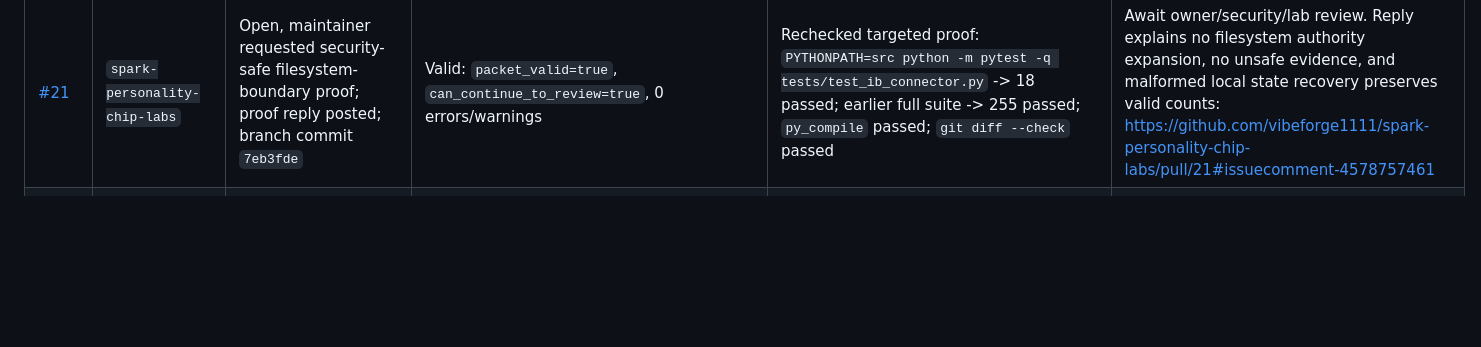
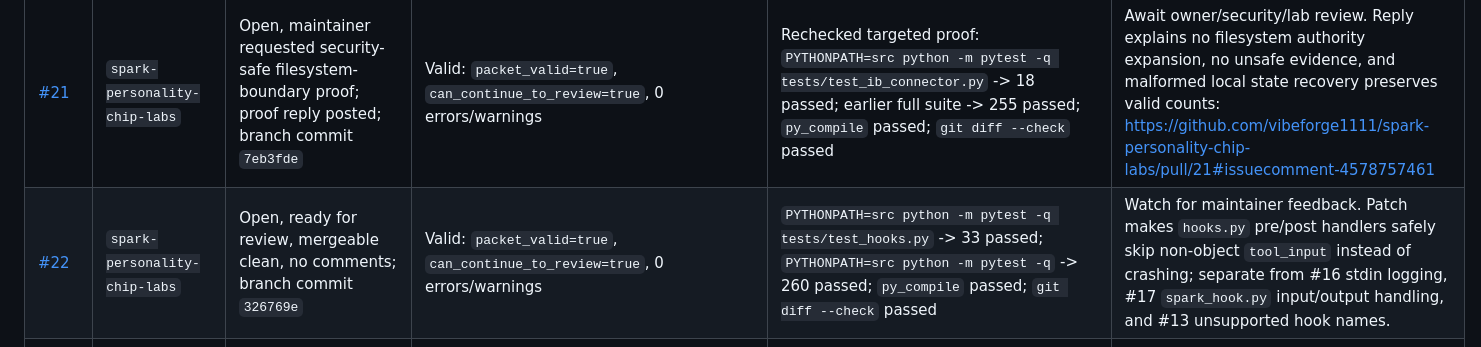
Before and after one commit to jumperz11/jumperz-spark-hunt, a Markdown page: ACTIVE_REVIEW.md, the part around one of its changes. Rendered like a GitHub page; blank space fills up the shorter version.

Commit message:
Track hook tool input PR

```diff
--- a/ACTIVE_REVIEW.md
+++ b/ACTIVE_REVIEW.md
@@ -26,6 +26,7 @@ This page tracks public Spark Compete PRs that need fast, calm reviewer follow-u
 | [#18](https://github.com/vibeforge1111/spark-personality-chip-labs/pull/18) | `spark-personality-chip-labs` | Open, ready for review, mergeable clean, no comments | Valid: `packet_valid=true`, `can_continue_to_review=true`, 0 errors/warnings | Validator script tests -> 2 passed; full suite -> 255 passed; `py_compile` passed; empty-dir and packaged-dir smokes confirmed corrected exits | Watch for maintainer feedback. This is a focused personality validation accuracy lane. |
 | [#20](https://github.com/vibeforge1111/spark-personality-chip-labs/pull/20) | `spark-personality-chip-labs` | Open, maintainer requested security-safe filesystem-boundary proof; proof reply posted; branch commit `2e93b53` | Valid: `packet_valid=true`, `can_continue_to_review=true`, 0 errors/warnings | Rechecked targeted proof: `PYTHONPATH=src python -m pytest -q tests/test_active.py` -> 13 passed; earlier full suite -> 254 passed; `py_compile` passed; `git diff --check` passed | Await owner/security/lab review. Reply explains no filesystem authority expansion, no unsafe evidence, and optional cache-write failure remains best-effort: https://github.com/vibeforge1111/spark-personality-chip-labs/pull/20#issuecomment-4578754867 |
 | [#21](https://github.com/vibeforge1111/spark-personality-chip-labs/pull/21) | `spark-personality-chip-labs` | Open, maintainer requested security-safe filesystem-boundary proof; proof reply posted; branch commit `7eb3fde` | Valid: `packet_valid=true`, `can_continue_to_review=true`, 0 errors/warnings | Rechecked targeted proof: `PYTHONPATH=src python -m pytest -q tests/test_ib_connector.py` -> 18 passed; earlier full suite -> 255 passed; `py_compile` passed; `git diff --check` passed | Await owner/security/lab review. Reply explains no filesystem authority expansion, no unsafe evidence, and malformed local state recovery preserves valid counts: https://github.com/vibeforge1111/spark-personality-chip-labs/pull/21#issuecomment-4578757461 |
+| [#22](https://github.com/vibeforge1111/spark-personality-chip-labs/pull/22) | `spark-personality-chip-labs` | Open, ready for review, mergeable clean, no comments; branch commit `326769e` | Valid: `packet_valid=true`, `can_continue_to_review=true`, 0 errors/warnings | `PYTHONPATH=src python -m pytest -q tests/test_hooks.py` -> 33 passed; `PYTHONPATH=src python -m pytest -q` -> 260 passed; `py_compile` passed; `git diff --check` passed | Watch for maintainer feedback. Patch makes `hooks.py` pre/post handlers safely skip non-object `tool_input` instead of crashing; separate from #16 stdin logging, #17 `spark_hook.py` input/output handling, and #13 unsupported hook names. |
 | [#24](https://github.com/vibeforge1111/spark-domain-chip-labs/pull/24) | `spark-domain-chip-labs` | Open, ready for review, mergeable; GitHub shows unstable check state, no comments | Valid: `packet_valid=true`, `can_continue_to_review=true`, 0 errors/warnings | Targeted schema modules -> 6 skipped instead of collection errors; `PYTHONPATH=src python -m pytest -q` -> 1065 passed, 177 skipped, 1 unrelated saved-fixture mismatch; `py_compile` passed | Watch for maintainer feedback. This is a focused optional-dependency test collection lane; the saved-fixture mismatch is separate and outside this patch. |
 | [#25](https://github.com/vibeforge1111/spark-domain-chip-labs/pull/25) | `spark-domain-chip-labs` | Open, ready for review, mergeable; GitHub shows unstable check state, no comments | Valid: `packet_valid=true`, `can_continue_to_review=true`, 0 errors/warnings | Exact saved-fixture test -> 1 passed; Startup YC operator-validation file -> 27 passed, 19 skipped; JSON validation passed; full suite still stops at unrelated #24 jsonschema blocker | Watch for maintainer feedback. This is a fixture-only provenance hash repair, split from #24. |
 | [#106](https://github.com/vibeforge1111/spark-intelligence-builder/pull/106) | `spark-intelligence-builder` | Open, maintainer requested minimal attachment-hook trust-boundary proof; branch pushed with follow-up commit `a522b40`; proof reply posted | Valid after follow-up: `packet_valid=true`, `can_continue_to_review=true`, 0 errors/warnings | Attachment hook suite -> 20 passed; `py_compile` passed; `git diff --check` passed | Await owner/security review. Proof reply: https://github.com/vibeforge1111/spark-intelligence-builder/pull/106#issuecomment-4577190197 |
```
Also changed, not shown: other parts of ACTIVE_REVIEW.md (+1 -1 lines).
